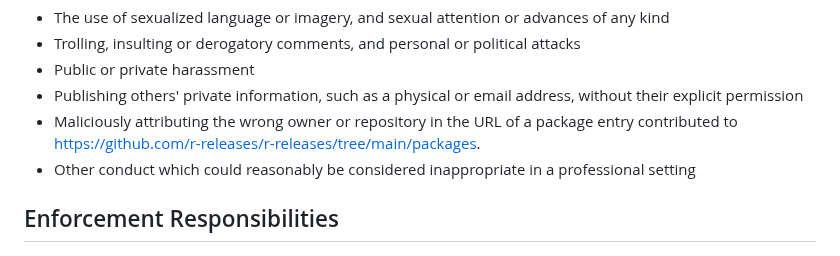
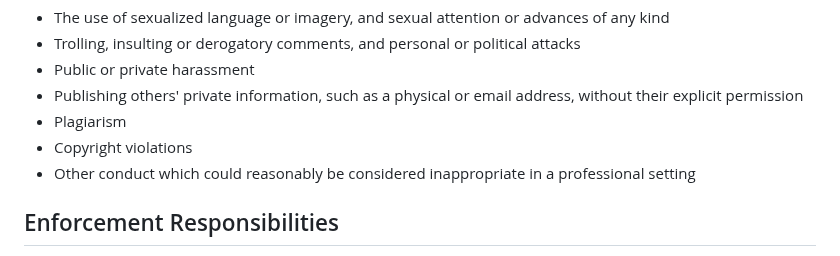
Before and after one commit to r-multiverse/help, a Markdown page: CODE_OF_CONDUCT.md, the part around the change. GitHub-like rendering.

```diff
--- a/CODE_OF_CONDUCT.md
+++ b/CODE_OF_CONDUCT.md
@@ -33,7 +33,8 @@ Examples of unacceptable behavior include:
 * Public or private harassment
 * Publishing others' private information, such as a physical or email address,
   without their explicit permission
-* Maliciously attributing the wrong owner or repository in the URL of a package entry contributed to <https://github.com/r-releases/r-releases/tree/main/packages>.
+* Plagiarism
+* Copyright violations
 * Other conduct which could reasonably be considered inappropriate in a
   professional setting
 
```
Also changed, not shown: review.md (+12 -0 lines).
